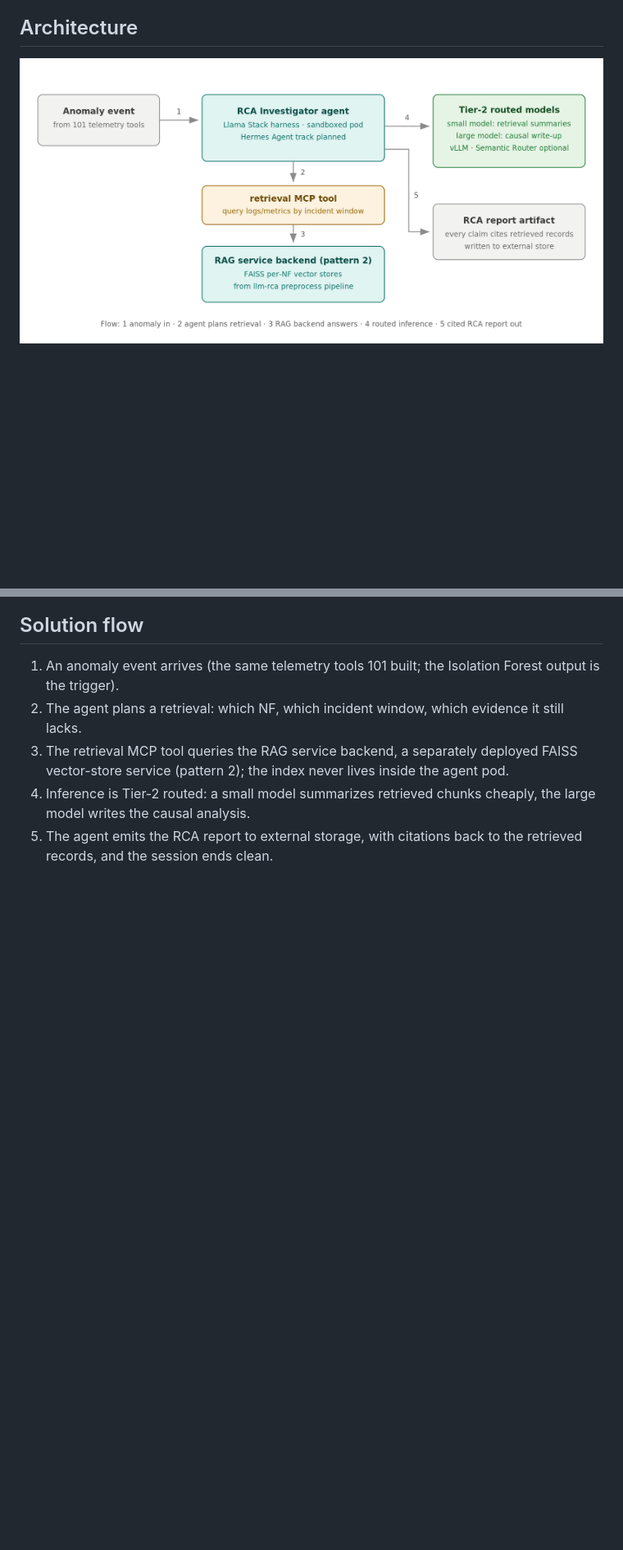
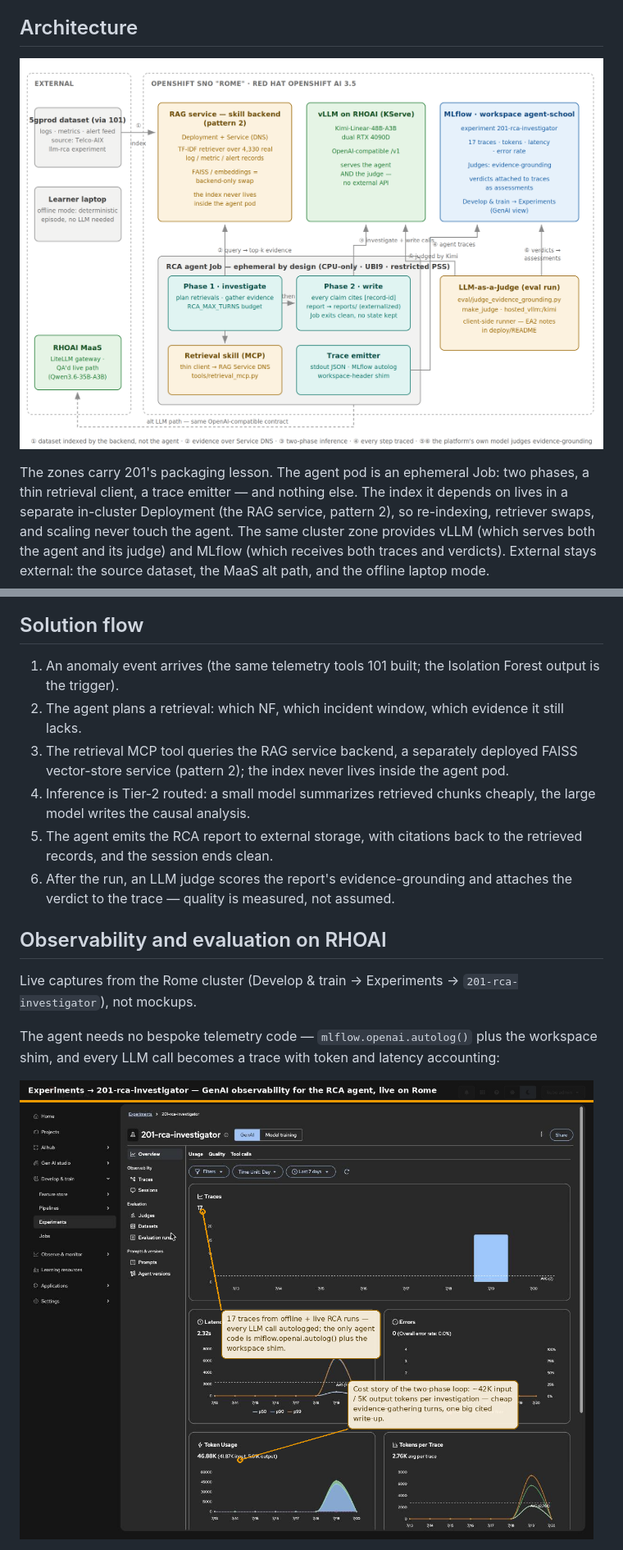
Before and after one commit to open-experiments/agent-school, a Markdown page: 201-rca-investigator/README.md, 2 parts joined by grey strips. Shown at 82% size. Drawn GitHub-style; pictures changed too: 201-rca-investigator/images/architecture.png, 201-rca-investigator/images/rhoai/genai-overview.png (added); blank space fills up the shorter version.

```diff
--- a/201-rca-investigator/README.md
+++ b/201-rca-investigator/README.md
@@ -21,6 +21,15 @@ planned (product harness over the same MCP skills).
 
 ![201 RCA Investigator architecture](./images/architecture.png)
 
+The zones carry 201's packaging lesson. The agent pod is an ephemeral Job:
+two phases, a thin retrieval client, a trace emitter — and nothing else.
+The index it depends on lives in a separate in-cluster Deployment (the RAG
+service, pattern 2), so re-indexing, retriever swaps, and scaling never
+touch the agent. The same cluster zone provides vLLM (which serves both
+the agent and its judge) and MLflow (which receives both traces and
+verdicts). External stays external: the source dataset, the MaaS alt
+path, and the offline laptop mode.
+
 ## Solution flow
 
 1. An anomaly event arrives (the same telemetry tools 101 built; the
@@ -34,3 +43,17 @@ planned (product harness over the same MCP skills).
    cheaply, the large model writes the causal analysis.
 5. The agent emits the RCA report to external storage, with citations back
    to the retrieved records, and the session ends clean.
+6. After the run, an LLM judge scores the report's evidence-grounding and
+   attaches the verdict to the trace — quality is measured, not assumed.
+
+## Observability and evaluation on RHOAI
+
+Live captures from the Rome cluster (Develop & train → Experiments →
+`201-rca-investigator`), not mockups.
+
+The agent needs no bespoke telemetry code — `mlflow.openai.autolog()`
+plus the workspace shim, and every LLM call becomes a trace with token
+and latency accounting:
+
+![GenAI observability overview](./images/rhoai/genai-overview.png)
+
```
Also changed, not shown: other parts of 201-rca-investigator/README.md (+28 -2 lines), 201-rca-investigator/images/rhoai/trace-assessments.png (added), 201-rca-investigator/images/rhoai/traces-list.png (added), 1 other file.
